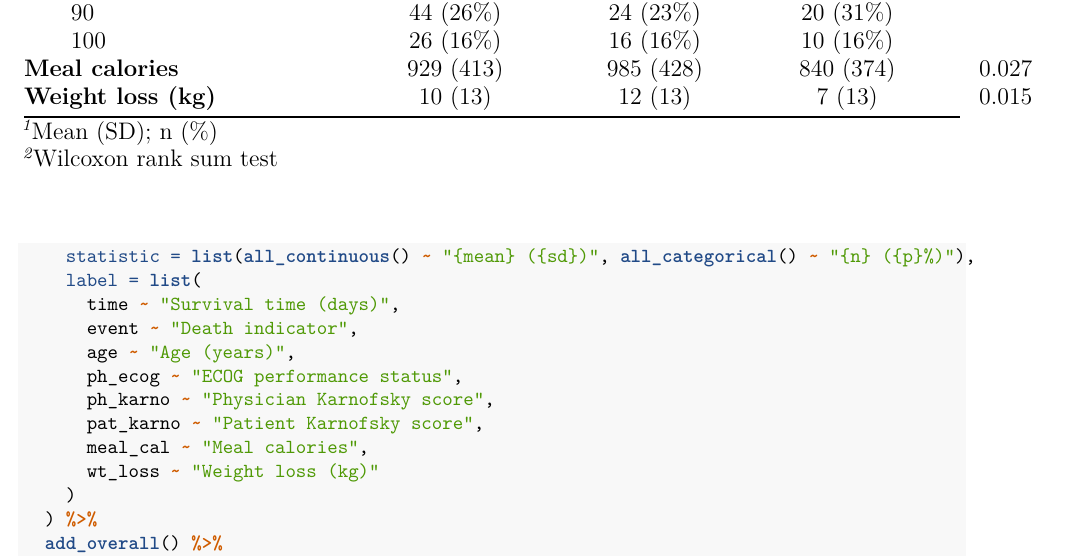
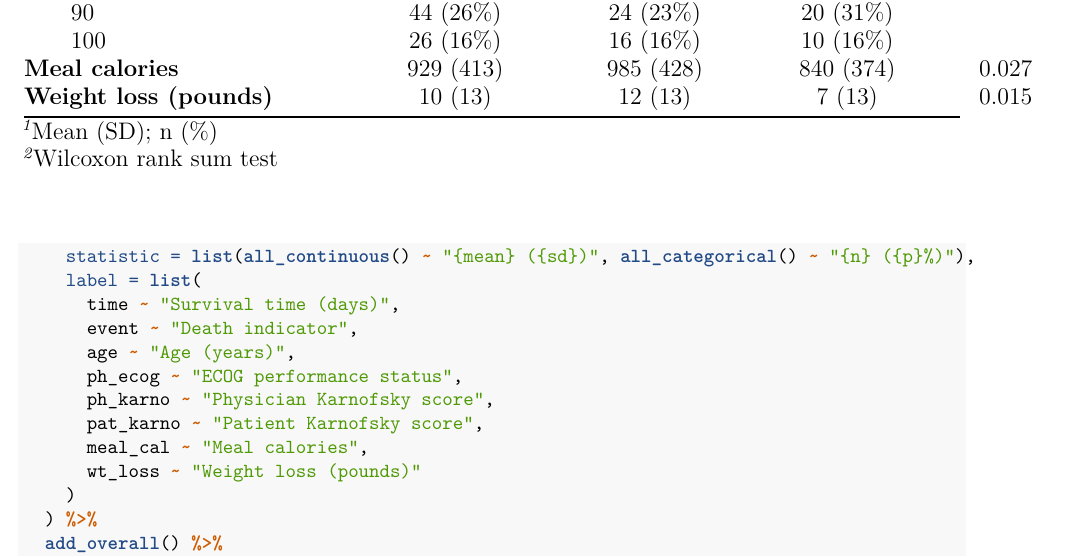
Before and after one commit to Billybeans24/survival_final_project, an R Markdown document (Lung.Rmd): part of page 3 of 36, cut so that both start at the same text. The pictures show the output file Lung.pdf that the author committed with the source.

Commit message:
small change

```diff
--- a/Lung.Rmd
+++ b/Lung.Rmd
@@ -77,7 +77,7 @@ lung_cc %>%
       ph_karno ~ "Physician Karnofsky score",
       pat_karno ~ "Patient Karnofsky score",
       meal_cal ~ "Meal calories",
-      wt_loss ~ "Weight loss (kg)"
+      wt_loss ~ "Weight loss (pounds)"
     )
   ) %>%
   add_overall() %>%
```
Also changed, not shown: Lung.pdf.
